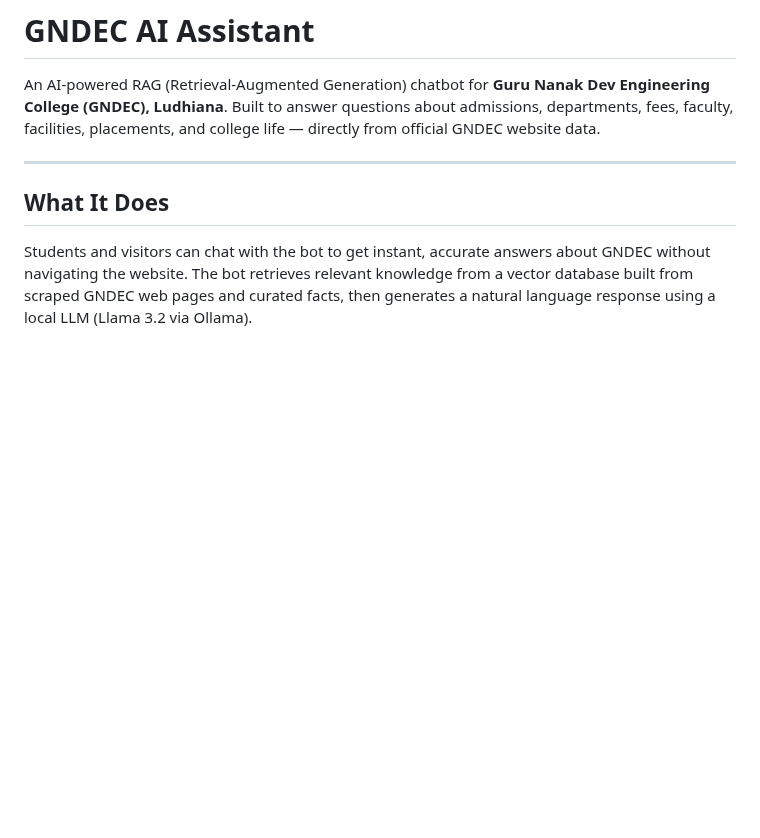
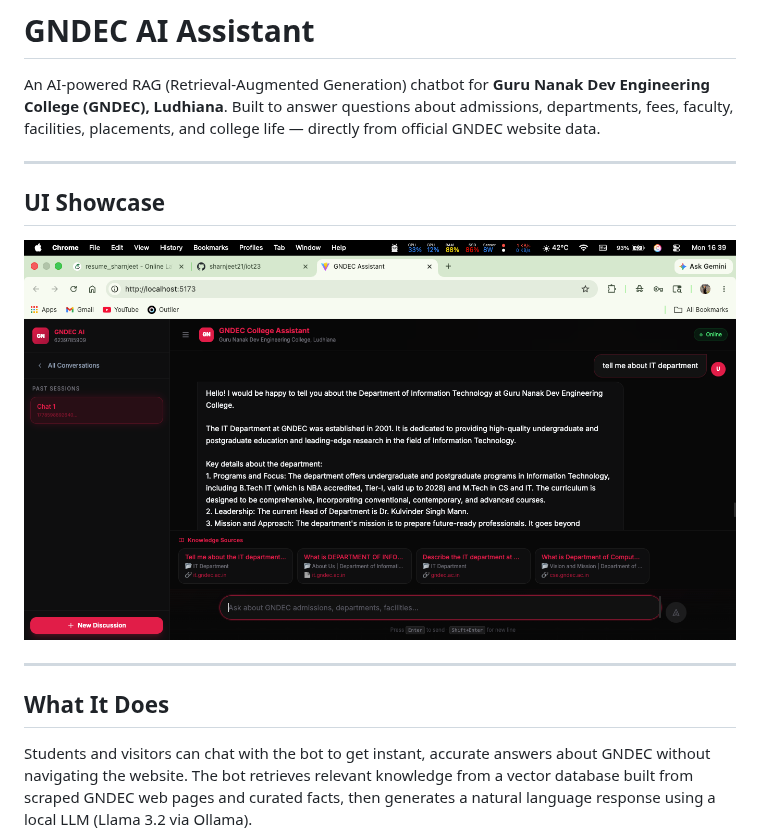
Before and after one commit to sharnjeet21/gndec_chat_support, a Markdown page: README.md, the part around the change. Drawn GitHub-style; pictures changed too: img.png (added); blank space fills up the shorter version.

```diff
--- a/README.md
+++ b/README.md
@@ -1,6 +1,12 @@
 # GNDEC AI Assistant
 
 An AI-powered RAG (Retrieval-Augmented Generation) chatbot for **Guru Nanak Dev Engineering College (GNDEC), Ludhiana**. Built to answer questions about admissions, departments, fees, faculty, facilities, placements, and college life — directly from official GNDEC website data.
+
+---
+
+## UI Showcase
+
+![GNDEC AI Assistant](./img.png)
 
 ---
 
```
Also changed, not shown: 4 other files.
